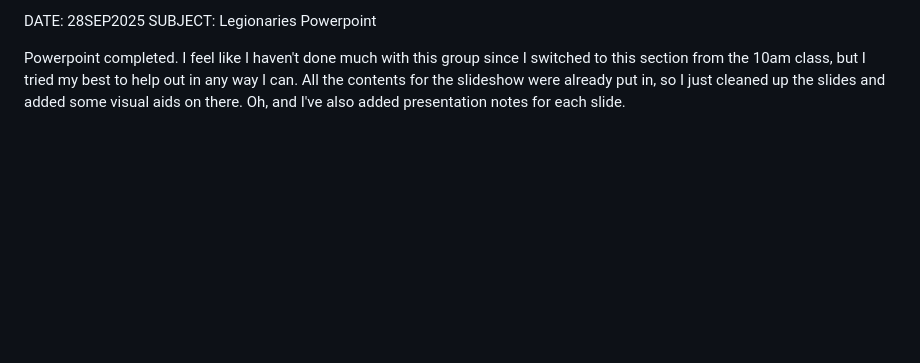
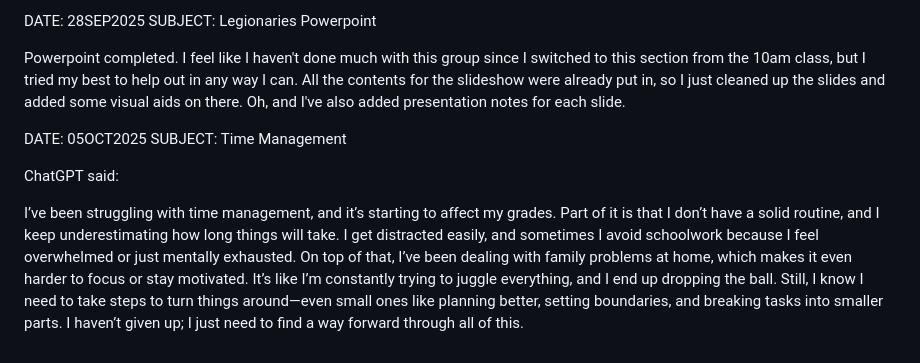
Before and after one commit to RedEye26/cs2450, a Markdown page: journal.md, the part around the change. Rendered like a GitHub page; blank space fills up the shorter version.

Commit message:
05OCT25 Journal Update

```diff
--- a/journal.md
+++ b/journal.md
@@ -48,3 +48,11 @@ DATE: 28SEP2025
 SUBJECT: Legionaries Powerpoint
 
 Powerpoint completed. I feel like I haven't done much with this group since I switched to this section from the 10am class, but I tried my best to help out in any way I can. All the contents for the slideshow were already put in, so I just cleaned up the slides and added some visual aids on there. Oh, and I've also added presentation notes for each slide.
+
+
+DATE: 05OCT2025
+SUBJECT: Time Management
+
+ChatGPT said:
+
+I’ve been struggling with time management, and it’s starting to affect my grades. Part of it is that I don’t have a solid routine, and I keep underestimating how long things will take. I get distracted easily, and sometimes I avoid schoolwork because I feel overwhelmed or just mentally exhausted. On top of that, I’ve been dealing with family problems at home, which makes it even harder to focus or stay motivated. It’s like I’m constantly trying to juggle everything, and I end up dropping the ball. Still, I know I need to take steps to turn things around—even small ones like planning better, setting boundaries, and breaking tasks into smaller parts. I haven’t given up; I just need to find a way forward through all of this.
```
